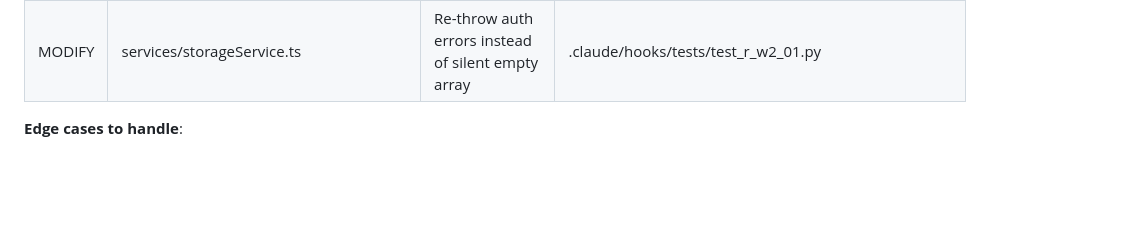
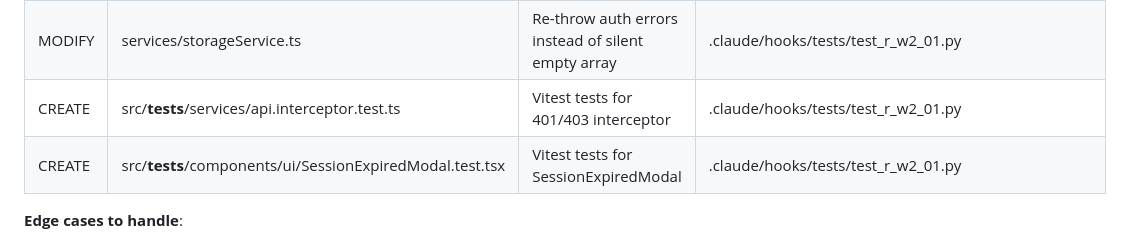
Before and after one commit to bobbypolo/Trucking, a Markdown page: .claude/docs/PLAN.md, the part around the change. GitHub-like rendering; blank space fills up the shorter version.

Commit message:
fix(H-301): add TS test files to plan changes table
Vitest test files need to be in the Changes Table for plan conformance check
to pass in Step 10. Added api.interceptor.test.ts and SessionExpiredModal.test.tsx.

Co-Authored-By: Claude Sonnet 4.6 <noreply@anthropic.com>

```diff
--- a/.claude/docs/PLAN.md
+++ b/.claude/docs/PLAN.md
@@ -388,6 +388,8 @@ Full regression + Playwright spot-check of the 5 most-affected components.
 | CREATE | components/ui/SessionExpiredModal.tsx | New alertdialog modal with aria-modal | src/__tests__/components/ui/SessionExpiredModal.test.tsx |
 | MODIFY | App.tsx | Listen for session-expired event, render modal | src/__tests__/components/ui/SessionExpiredModal.test.tsx |
 | MODIFY | services/storageService.ts | Re-throw auth errors instead of silent empty array | .claude/hooks/tests/test_r_w2_01.py |
+| CREATE | src/__tests__/services/api.interceptor.test.ts | Vitest tests for 401/403 interceptor | .claude/hooks/tests/test_r_w2_01.py |
+| CREATE | src/__tests__/components/ui/SessionExpiredModal.test.tsx | Vitest tests for SessionExpiredModal | .claude/hooks/tests/test_r_w2_01.py |
 
 **Edge cases to handle**:
 - Multiple 401s fire simultaneously (only show modal once — use a flag)
```
